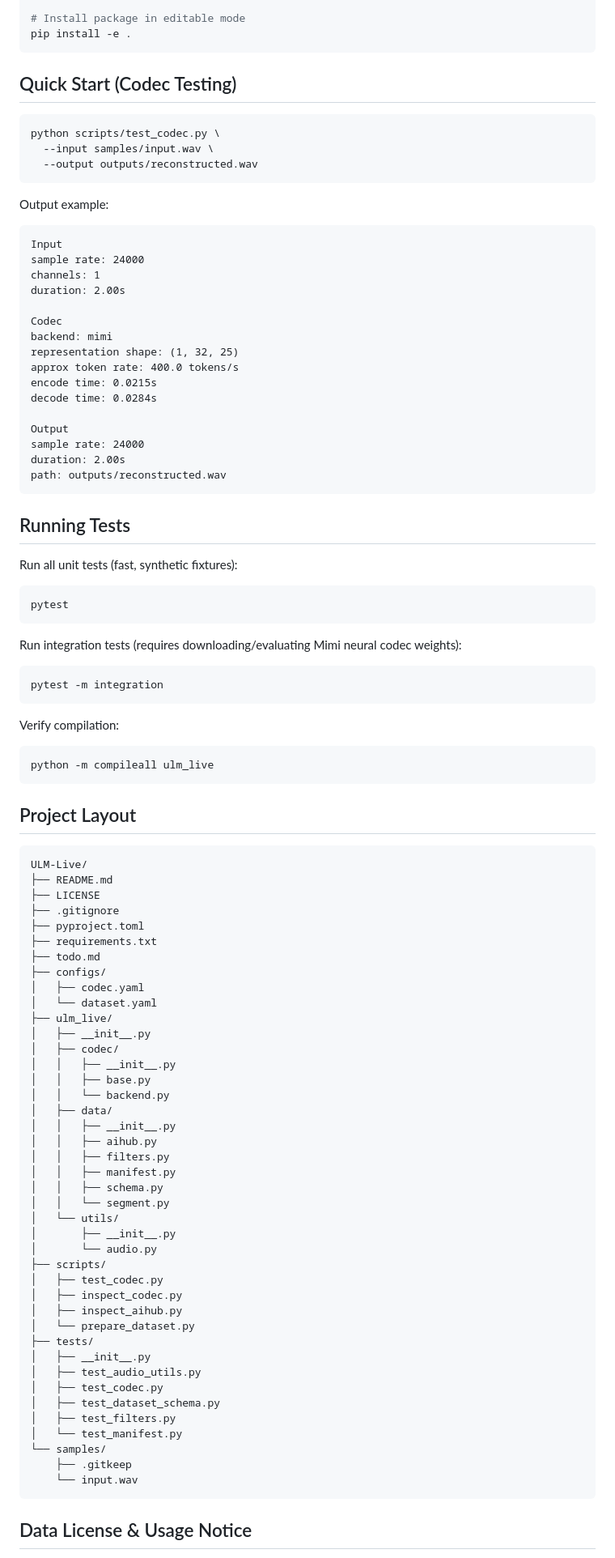
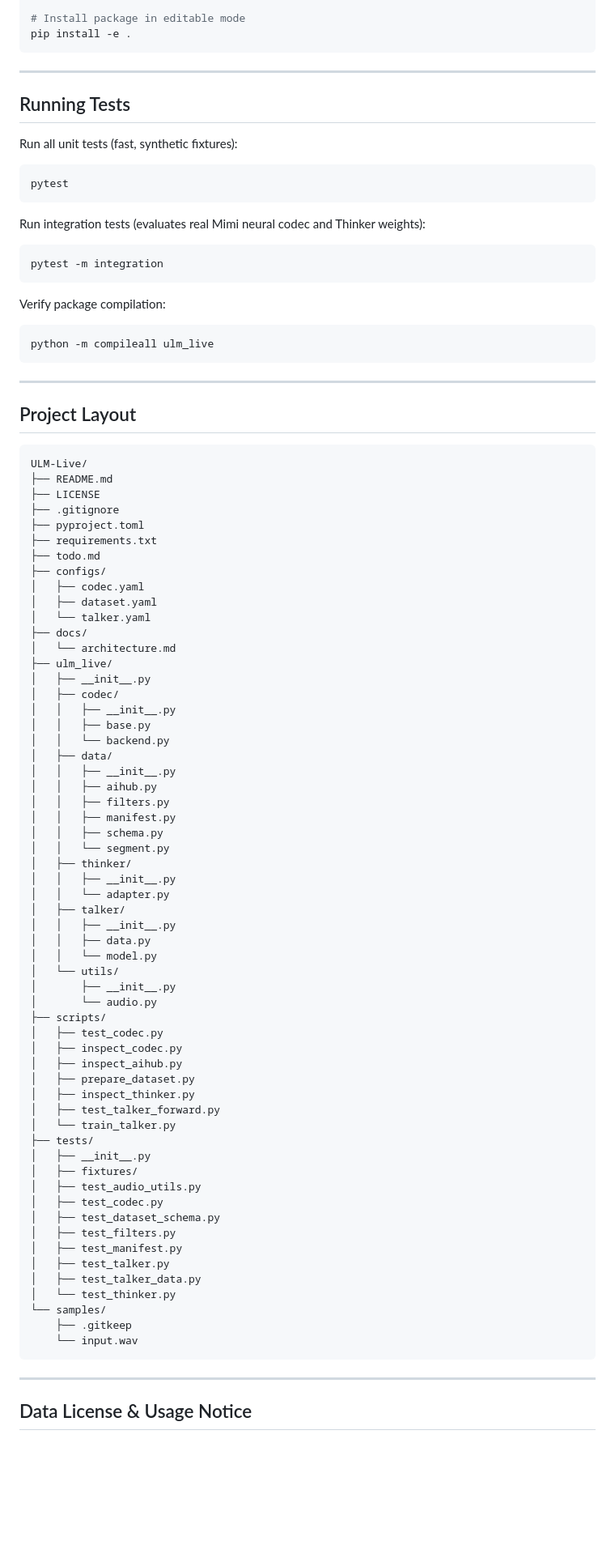
Before and after one commit to UlsanLM-LAB/ULM-LIVE, a Markdown page: README.md, the part around one of its changes. Shown at 81% size. GitHub-like rendering; blank space fills up the shorter version.

````diff
--- a/README.md
+++ b/README.md
@@ -157,34 +166,7 @@ source .venv/bin/activate
 pip install -e .
 ```
 
-## Quick Start (Codec Testing)
-
-```bash
-python scripts/test_codec.py \
-  --input samples/input.wav \
-  --output outputs/reconstructed.wav
-```
-
-Output example:
-
-```text
-Input
-sample rate: 24000
-channels: 1
-duration: 2.00s
-
-Codec
-backend: mimi
-representation shape: (1, 32, 25)
-approx token rate: 400.0 tokens/s
-encode time: 0.0215s
-decode time: 0.0284s
-
-Output
-sample rate: 24000
-duration: 2.00s
-path: outputs/reconstructed.wav
-```
+---
 
 ## Running Tests
 
@@ -194,17 +176,19 @@ Run all unit tests (fast, synthetic fixtures):
 pytest
 ```
 
-Run integration tests (requires downloading/evaluating Mimi neural codec weights):
+Run integration tests (evaluates real Mimi neural codec and Thinker weights):
 
 ```bash
 pytest -m integration
 ```
 
-Verify compilation:
+Verify package compilation:
 
 ```bash
 python -m compileall ulm_live
 ```
+
+---
 
 ## Project Layout
 
@@ -218,7 +202,10 @@ ULM-Live/
 ├── todo.md
 ├── configs/
 │   ├── codec.yaml
-│   └── dataset.yaml
+│   ├── dataset.yaml
+│   └── talker.yaml
+├── docs/
+│   └── architecture.md
 ├── ulm_live/
 │   ├── __init__.py
 │   ├── codec/
@@ -232,6 +219,13 @@ ULM-Live/
 │   │   ├── manifest.py
 │   │   ├── schema.py
 │   │   └── segment.py
+│   ├── thinker/
+│   │   ├── __init__.py
+│   │   └── adapter.py
+│   ├── talker/
+│   │   ├── __init__.py
+│   │   ├── data.py
+│   │   └── model.py
 │   └── utils/
 │       ├── __init__.py
 │       └── audio.py
@@ -239,19 +233,28 @@ ULM-Live/
 │   ├── test_codec.py
 │   ├── inspect_codec.py
 │   ├── inspect_aihub.py
-│   └── prepare_dataset.py
+│   ├── prepare_dataset.py
+│   ├── inspect_thinker.py
+│   ├── test_talker_forward.py
+│   └── train_talker.py
 ├── tests/
 │   ├── __init__.py
+│   ├── fixtures/
 │   ├── test_audio_utils.py
 │   ├── test_codec.py
 │   ├── test_dataset_schema.py
 │   ├── test_filters.py
-│   └── test_manifest.py
+│   ├── test_manifest.py
+│   ├── test_talker.py
+│   ├── test_talker_data.py
+│   └── test_thinker.py
 └── samples/
     ├── .gitkeep
     └── input.wav
 ```
 
+---
+
 ## Data License & Usage Notice
 
 * 본 프로젝트 코드베이스는 **Apache License 2.0**으로 배포됩니다.
````
Also changed, not shown: other parts of README.md (+93 -84 lines), docs/architecture.md (added, +97 -0 lines), todo.md (+42 -78 lines).
